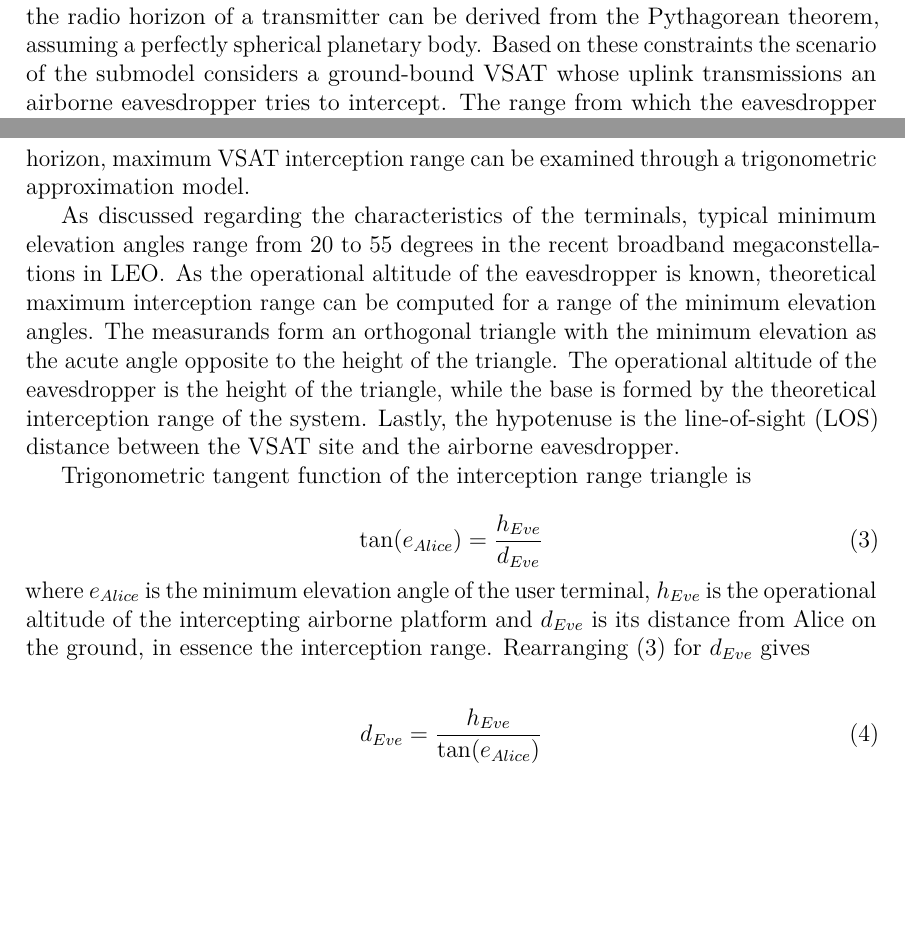
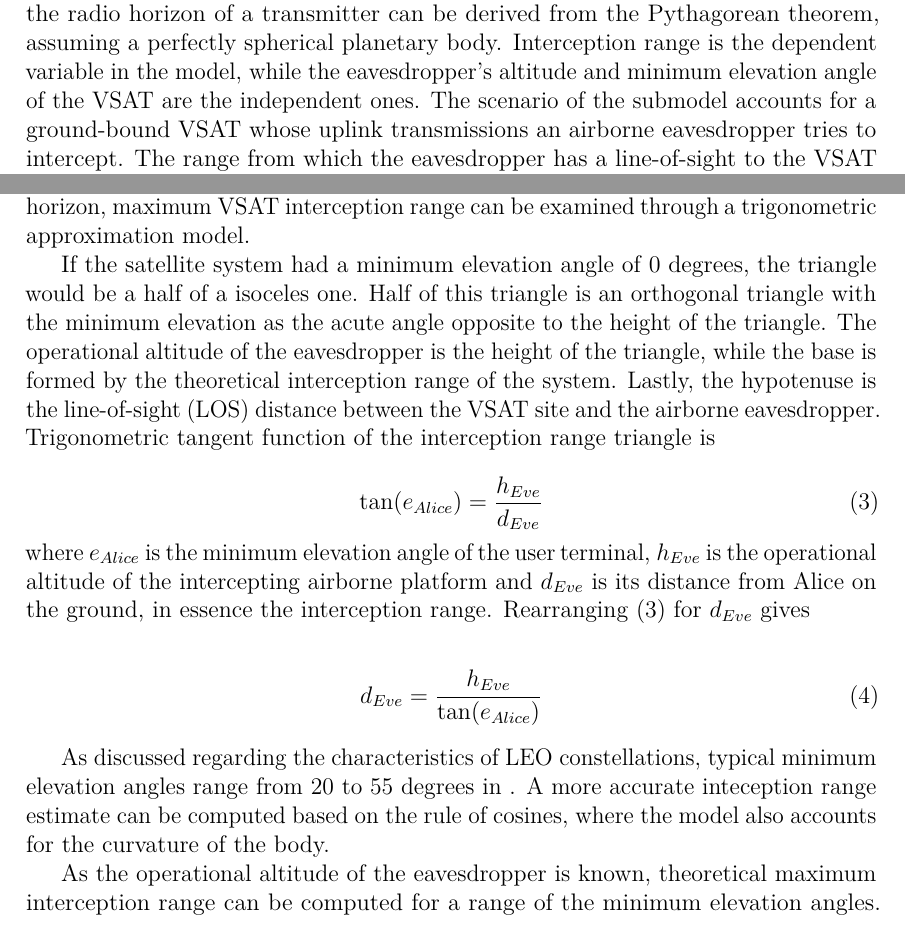
Before and after one commit to msaynevirta/vsat-uplink-interception, a LaTeX thesis (doc/main.tex): two parts of pages 34 and 35 of 54 before the commit and two parts of pages 33 and 34 of 54 after it, joined at a grey line, cut so that both start at the same text, the shorter picture padded with empty space. Compiled offline with pdfLaTeX.

Commit message:
reworking submodel 1

```diff
--- a/doc/main.tex
+++ b/doc/main.tex
@@ -1106,6 +1110,7 @@ As presented in appendix \ref{appendix-constellation-comparison}, broadband VSAT
 In terms frequencies, both bands fall under super high (SHF, 3-30 GHz) to extremely high frequencies (EHF, 30-300 GHz), where the principal propagation mode is line-of-sight propagation.
 In this mode, the radio horizon of a transmitter can be derived from the Pythagorean theorem, assuming a perfectly spherical planetary body.
-Based on these constraints the scenario of the submodel considers a ground-bound VSAT whose uplink transmissions an airborne eavesdropper tries to intercept.
+Interception range is the dependent variable in the model, while the eavesdropper's altitude and minimum elevation angle of the VSAT are the independent ones.
+The scenario of the submodel accounts for a ground-bound VSAT whose uplink transmissions an airborne eavesdropper tries to intercept.
 The range from which the eavesdropper has a line-of-sight to the VSAT can be computed from a set of geometric equations, which we will go through next.
 
 \begin{figure}[h]
@@ -1142,12 +1147,12 @@ This is not always the case with highly directional VSAT terminals, thus requiri
 Here, one of the most important parameters is the minimum elevation angle of the satellite system in question.
 Similar to radio horizon, maximum VSAT interception range can be examined through a trigonometric approximation model.
 
-As discussed regarding the characteristics of the terminals, typical minimum elevation angles range from 20 to 55 degrees in the recent broadband megaconstellations in LEO.
-As the operational altitude of the eavesdropper is known, theoretical maximum interception range can be computed for a range of the minimum elevation angles.
-The measurands form an orthogonal triangle with the minimum elevation as the acute angle opposite to the height of the triangle.
+% TODO: tää täytyy miettiä uudelleen. Ei päde 0 deg, mutta approximaatio kuitenkin riittävä kaarevuuden jäädessä pieneksi matallilla lentokorkeuksilla? Ehkä koko juttu vaan roskiin?
+
+If the satellite system had a minimum elevation angle of 0 degrees, the triangle would be a half of a isoceles one.
+Half of this triangle is an orthogonal triangle with the minimum elevation as the acute angle opposite to the height of the triangle.
 The operational altitude of the eavesdropper is the height of the triangle, while the base is formed by the theoretical interception range of the system.
 Lastly, the hypotenuse is the line-of-sight (LOS) distance between the VSAT site and the airborne eavesdropper.
-
 Trigonometric tangent function of the interception range triangle is
 
 \begin{equation} \label{eq-range-1}
@@ -1160,3 +1165,9 @@ Rearranging (\ref{eq-range-1}) for $d_{Eve}$ gives
 
 \begin{align} \label{eq-range-2}
   d_{Eve} = \frac{h_{Eve}}{\tan(e_{Alice})}
+\end{align}
+
+As discussed regarding the characteristics of LEO constellations, typical minimum elevation angles range from 20 to 55 degrees in .
+A more accurate inteception range estimate can be computed based on the rule of cosines, where the model also accounts for the curvature of the body.
+
+As the operational altitude of the eavesdropper is known, theoretical maximum interception range can be computed for a range of the minimum elevation angles.
```
Also changed, not shown: doc/main.pdf, doc/main.tex (29 more changed lines), 1 other file.
